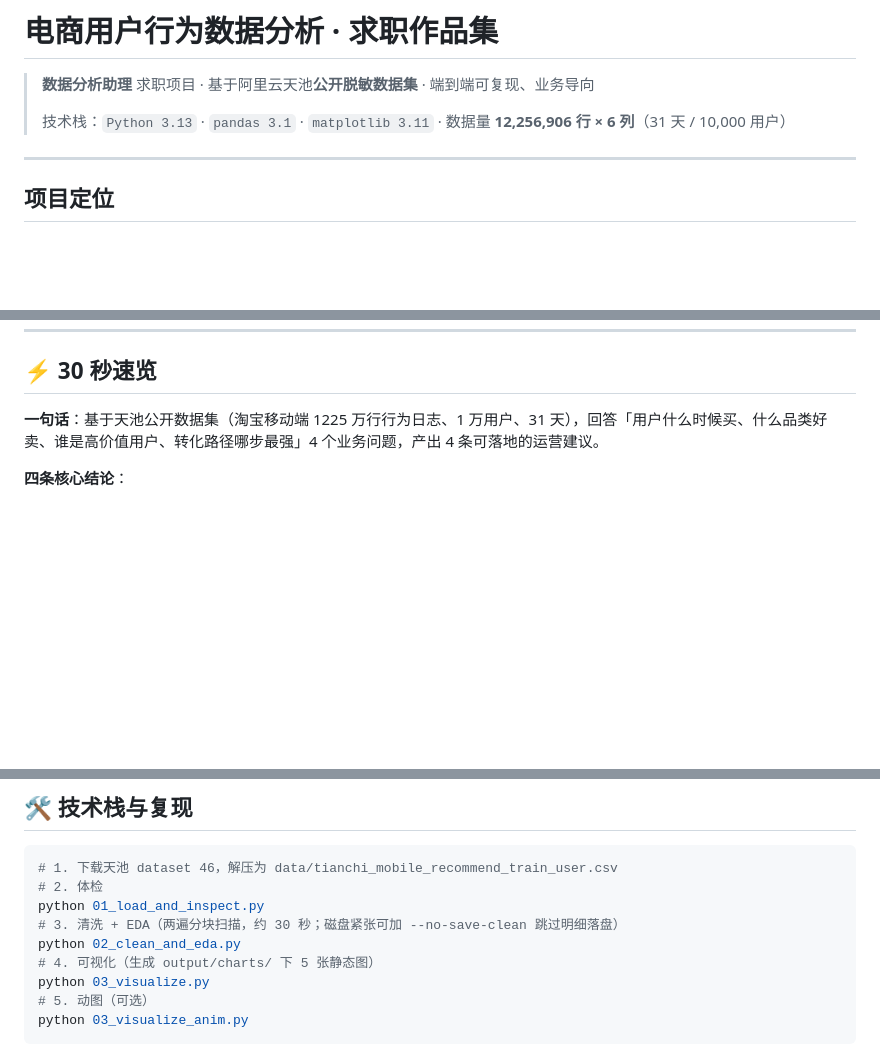
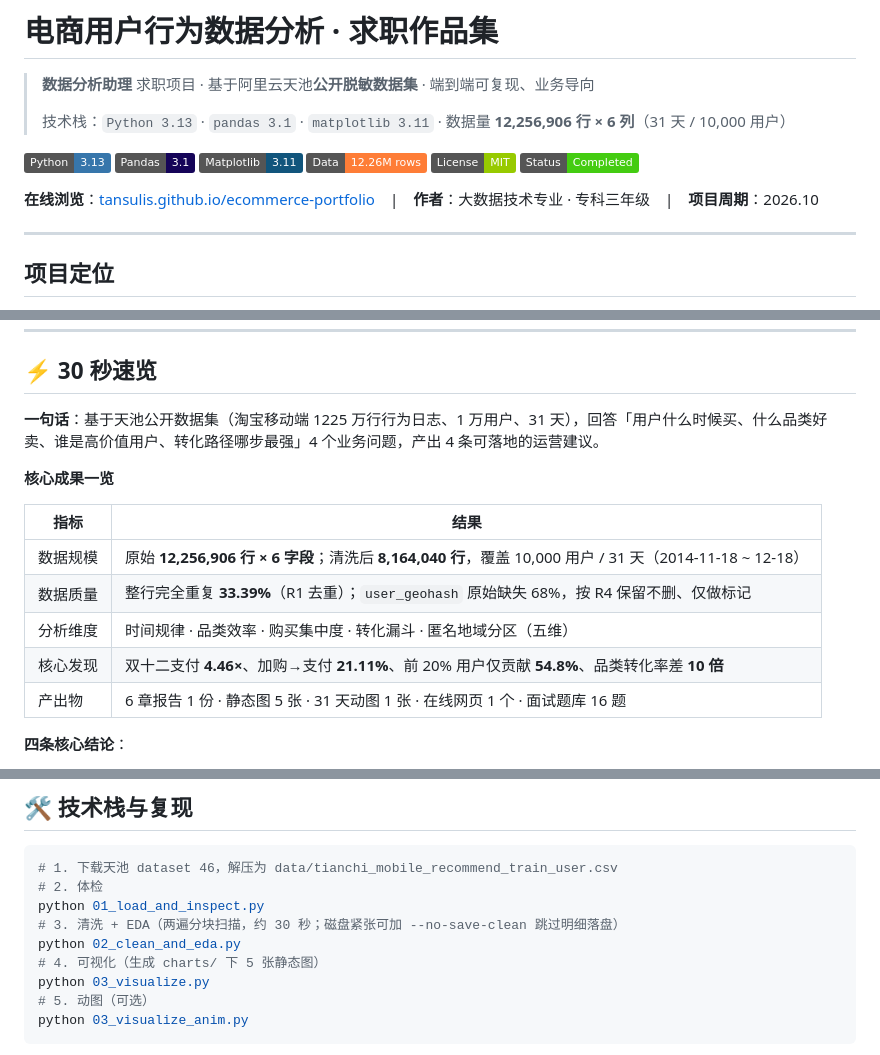
Before and after one commit to tansulis/ecommerce-portfolio, a Markdown page: README.md, 3 parts joined by grey strips. Rendered like a GitHub page; badges without logos; blank space fills up the shorter version.

```diff
--- a/README.md
+++ b/README.md
@@ -3,6 +3,15 @@
 > **数据分析助理** 求职项目 · 基于阿里云天池**公开脱敏数据集** · 端到端可复现、业务导向
 >
 > 技术栈：`Python 3.13` · `pandas 3.1` · `matplotlib 3.11` · 数据量 **12,256,906 行 × 6 列**（31 天 / 10,000 用户）
+
+![Python](https://img.shields.io/badge/Python-3.13-3776AB)
+![Pandas](https://img.shields.io/badge/Pandas-3.1-150458)
+![Matplotlib](https://img.shields.io/badge/Matplotlib-3.11-11557C)
+![Data](https://img.shields.io/badge/Data-12.26M%20rows-orange)
+![License](https://img.shields.io/badge/License-MIT-green)
+![Status](https://img.shields.io/badge/Status-Completed-brightgreen)
+
+**在线浏览**：[tansulis.github.io/ecommerce-portfolio](https://tansulis.github.io/ecommerce-portfolio/)　|　**作者**：大数据技术专业 · 专科三年级　|　**项目周期**：2026.10
 
 ---
 
@@ -19,6 +28,16 @@
 ## ⚡ 30 秒速览
 
 **一句话**：基于天池公开数据集（淘宝移动端 1225 万行行为日志、1 万用户、31 天），回答「用户什么时候买、什么品类好卖、谁是高价值用户、转化路径哪步最强」4 个业务问题，产出 4 条可落地的运营建议。
+
+**核心成果一览**
+
+| 指标 | 结果 |
+|---|---|
+| 数据规模 | 原始 **12,256,906 行 × 6 字段**；清洗后 **8,164,040 行**，覆盖 10,000 用户 / 31 天（2014-11-18 ~ 12-18） |
+| 数据质量 | 整行完全重复 **33.39%**（R1 去重）；`user_geohash` 原始缺失 68%，按 R4 保留不删、仅做标记 |
+| 分析维度 | 时间规律 · 品类效率 · 购买集中度 · 转化漏斗 · 匿名地域分区（五维） |
+| 核心发现 | 双十二支付 **4.46×**、加购→支付 **21.11%**、前 20% 用户仅贡献 **54.8%**、品类转化率差 **10 倍** |
+| 产出物 | 6 章报告 1 份 · 静态图 5 张 · 31 天动图 1 张 · 在线网页 1 个 · 面试题库 16 题 |
 
 **四条核心结论**：
 
@@ -97,7 +117,7 @@ ecommerce-portfolio/
 python 01_load_and_inspect.py
 # 3. 清洗 + EDA（两遍分块扫描，约 30 秒；磁盘紧张可加 --no-save-clean 跳过明细落盘）
 python 02_clean_and_eda.py
-# 4. 可视化（生成 output/charts/ 下 5 张静态图）
+# 4. 可视化（生成 charts/ 下 5 张静态图）
 python 03_visualize.py
 # 5. 动图（可选）
 python 03_visualize_anim.py
```
Also changed, not shown: other parts of README.md (+8 -7 lines), 04-visualization.md (+10 -10 lines), 05-project-report.md (+7 -7 lines), charts/01_daily_hourly_trend.png (added), charts/01b_daily_trend_anim.gif (added), charts/02_category_efficiency.png (added), charts/03_user_purchase_pareto.png (added), charts/04_behavior_intent_funnel.png (added), charts/05_geo_region_bonus.png (added), 4 other files.
